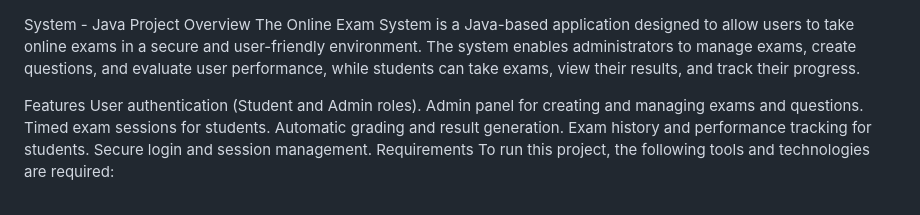
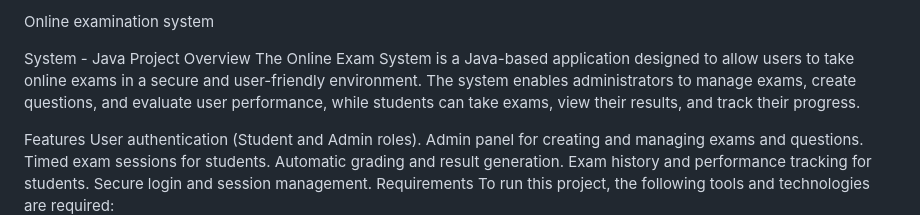
Before and after one commit to Aishwary-kumar/Online-Exam-System, a Markdown page: README.md, the part around the change. Drawn GitHub-style.

```diff
--- a/README.md
+++ b/README.md
@@ -1,3 +1,5 @@
+Online examination system
+
 System - Java Project Overview The Online Exam System is a Java-based application designed to allow users to take online exams in a secure and user-friendly environment. The system enables administrators to manage exams, create questions, and evaluate user performance, while students can take exams, view their results, and track their progress.
 
 Features User authentication (Student and Admin roles). Admin panel for creating and managing exams and questions. Timed exam sessions for students. Automatic grading and result generation. Exam history and performance tracking for students. Secure login and session management. Requirements To run this project, the following tools and technologies are required:
```
